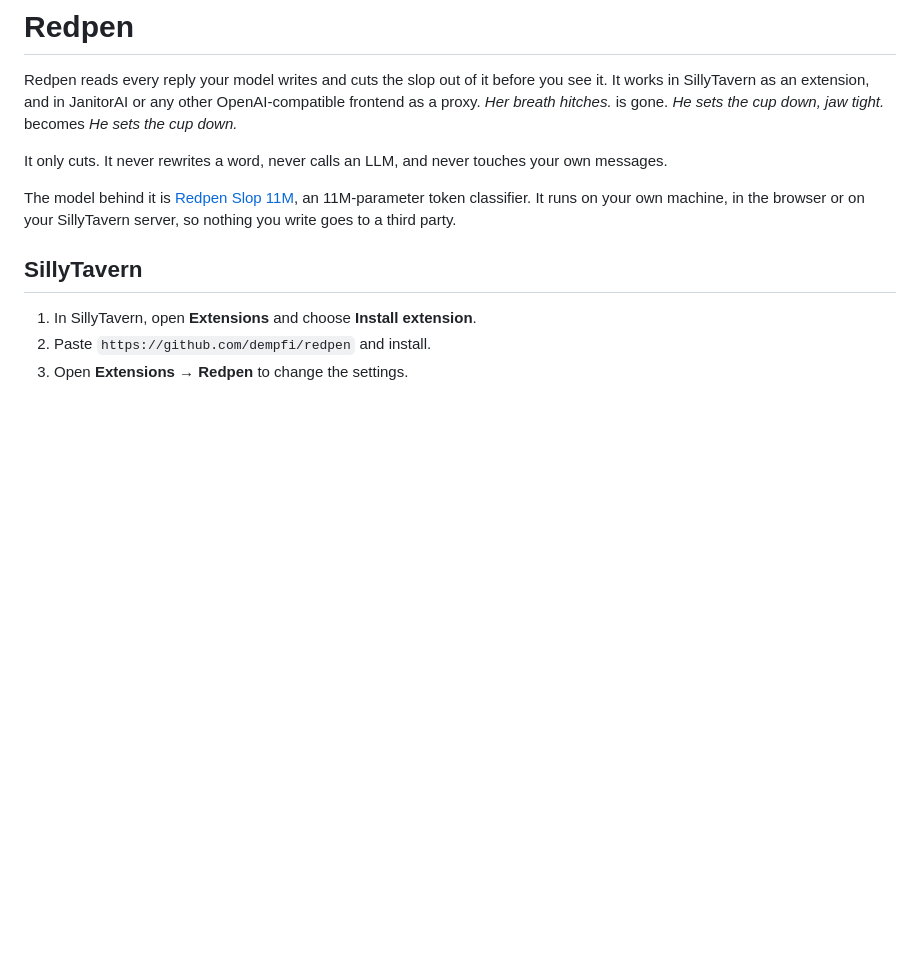
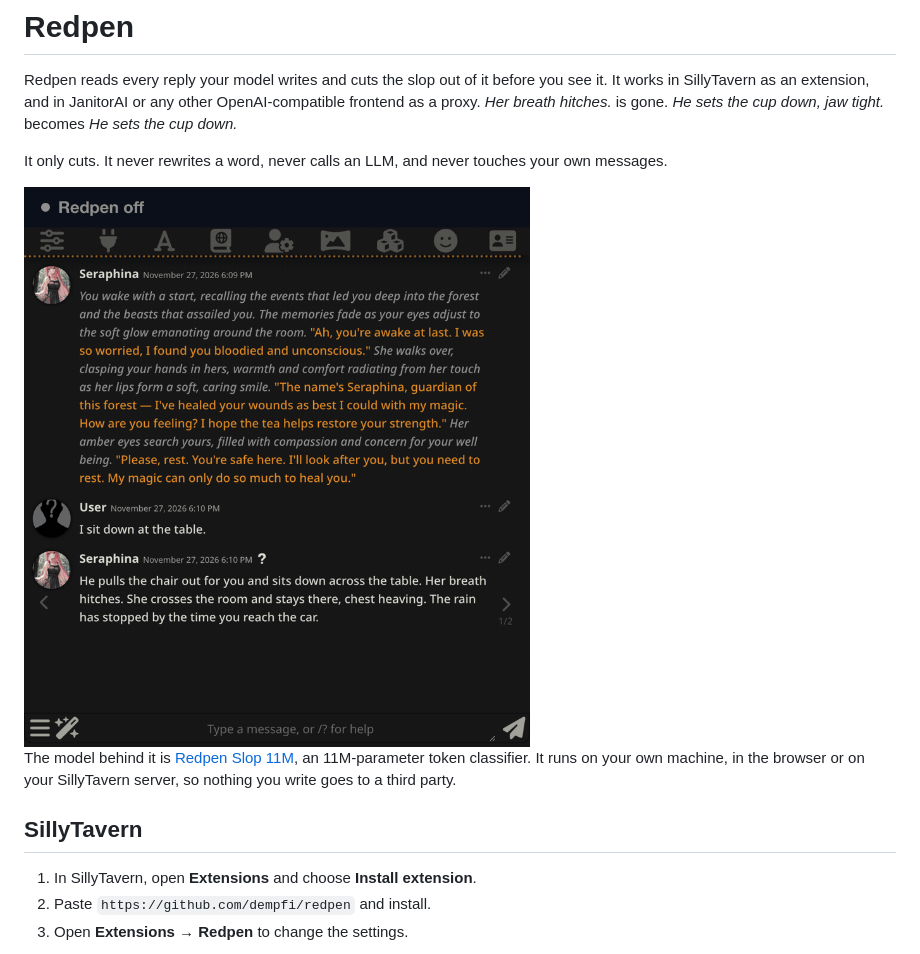
Before and after one commit to dempfi/redpen, a Markdown page: README.md, the part around the change. GitHub-like rendering; pictures changed too: assets/demo.gif (added); blank space fills up the shorter version.

Commit message:
Show the extension cutting a reply in the README

```diff
--- a/README.md
+++ b/README.md
@@ -8,6 +8,8 @@
 Redpen reads every reply your model writes and cuts the slop out of it before you see it. It works in SillyTavern as an extension, and in JanitorAI or any other OpenAI-compatible frontend as a proxy. *Her breath hitches.* is gone. *He sets the cup down, jaw tight.* becomes *He sets the cup down.*
 
 It only cuts. It never rewrites a word, never calls an LLM, and never touches your own messages.
+
+<img src="assets/demo.gif" width="640" alt="A SillyTavern chat showing the same reply twice. With Redpen off it reads “Her breath hitches. She crosses the room and stays there, chest heaving.” With Redpen on it reads “She crosses the room.” and a notice lists the two cuts.">
 
 The model behind it is [Redpen Slop 11M](https://huggingface.co/dempfi/redpen-slop-11m), an 11M-parameter token classifier. It runs on your own machine, in the browser or on your SillyTavern server, so nothing you write goes to a third party.
 
```
